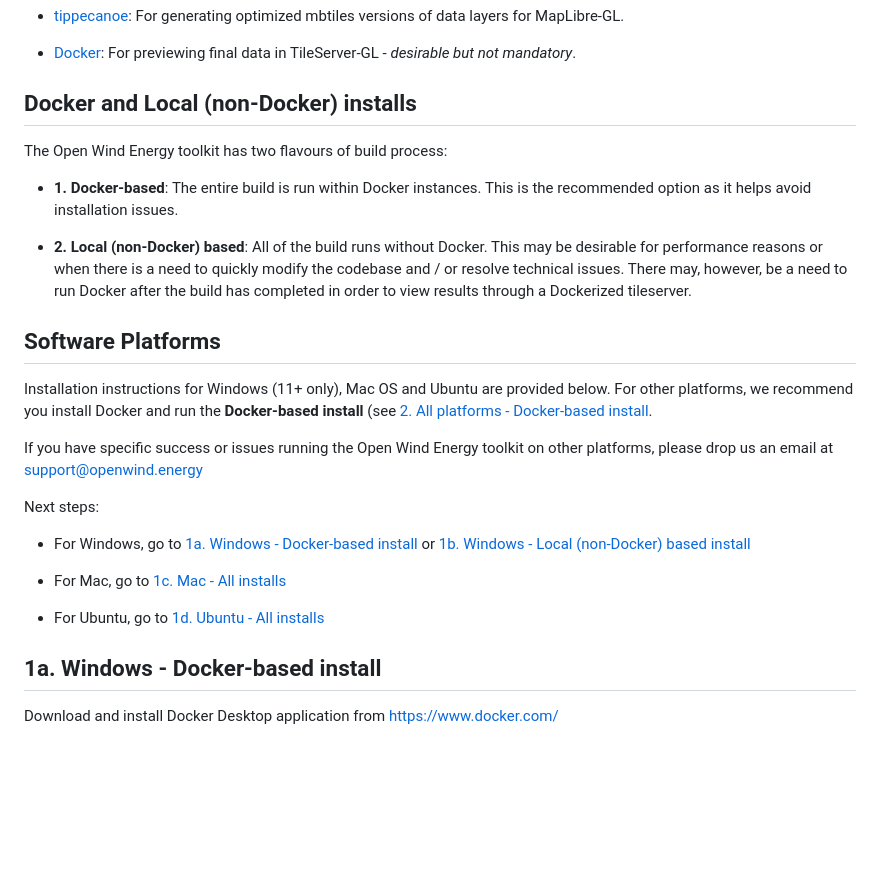
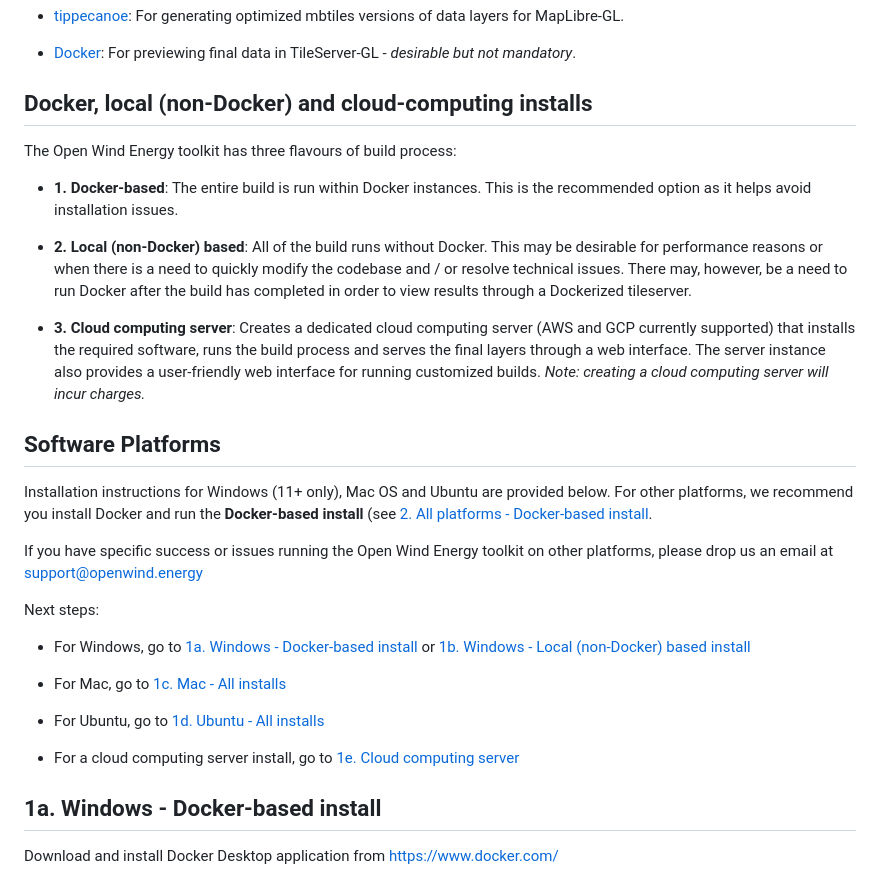
Before and after one commit to thisistheplace/openwindenergy, a Markdown page: INSTALL.md, the part around one of its changes. Drawn GitHub-style; blank space fills up the shorter version.

Commit message:
Added Terraform instructions to INSTALL.md

```diff
--- a/INSTALL.md
+++ b/INSTALL.md
@@ -16,13 +16,15 @@
 
 - [Docker](https://www.docker.com/): For previewing final data in TileServer-GL - *desirable but not mandatory*.
 
-## Docker and Local (non-Docker) installs
+## Docker, local (non-Docker) and cloud-computing installs
 
-The Open Wind Energy toolkit has two flavours of build process:
+The Open Wind Energy toolkit has three flavours of build process:
 
 - **1. Docker-based**: The entire build is run within Docker instances. This is the recommended option as it helps avoid installation issues.
 
 - **2. Local (non-Docker) based**: All of the build runs without Docker. This may be desirable for performance reasons or when there is a need to quickly modify the codebase and / or resolve technical issues. There may, however, be a need to run Docker after the build has completed in order to view results through a Dockerized tileserver.
+
+- **3. Cloud computing server**: Creates a dedicated cloud computing server (AWS and GCP currently supported) that installs the required software, runs the build process and serves the final layers through a web interface. The server instance also provides a user-friendly web interface for running customized builds. *Note: creating a cloud computing server will incur charges.*
 
 ## Software Platforms
 
@@ -37,6 +39,8 @@ Next steps:
 - For Mac, go to [1c. Mac - All installs](#1c-mac---all-installs)
 
 - For Ubuntu, go to [1d. Ubuntu - All installs](#1d-ubuntu---all-installs)
+
+- For a cloud computing server install, go to [1e. Cloud computing server](#1e-cloud-computing-server)
 
 ## 1a. Windows - Docker-based install
 
```
Also changed, not shown: other parts of INSTALL.md (+78 -0 lines).
